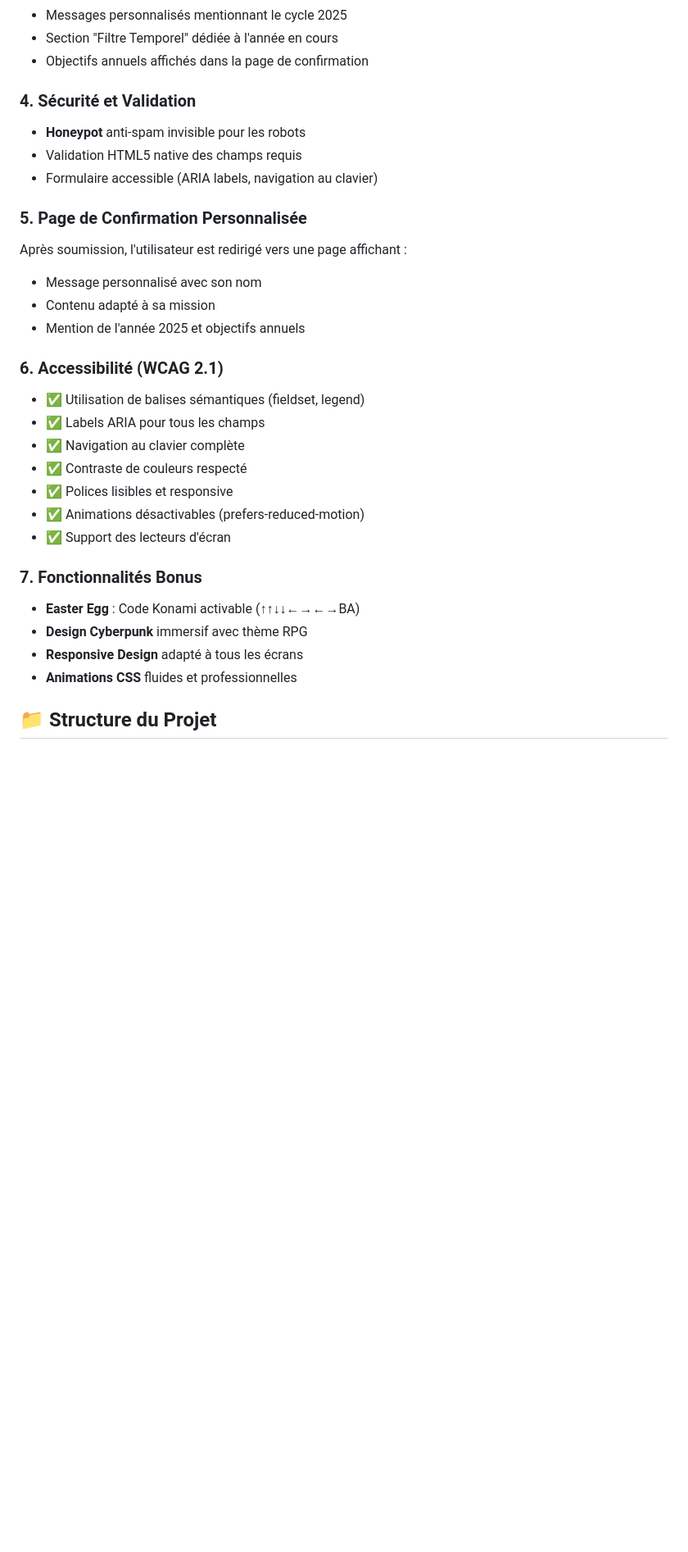
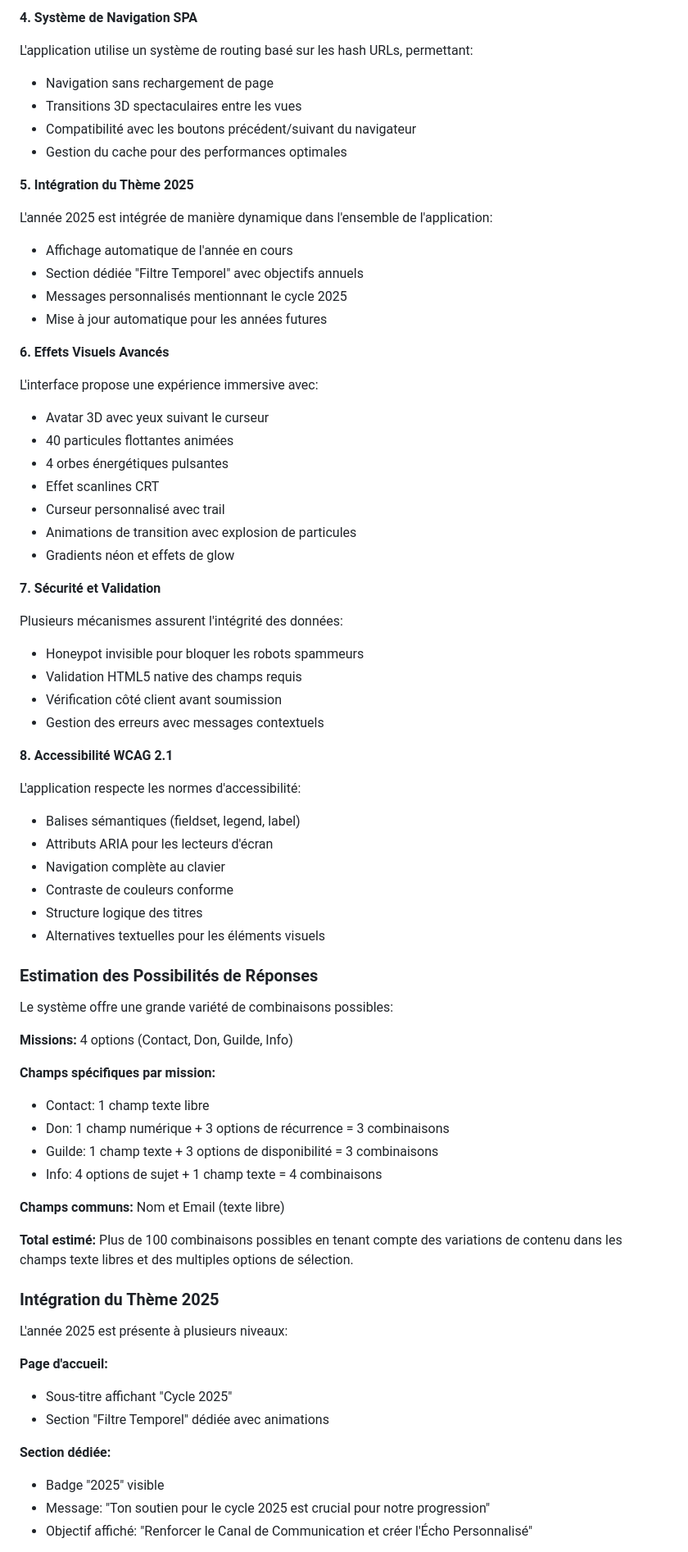
Before and after one commit to MohamedBarbych/nuit-info-2025-le-nexus-connecte, a Markdown page: README.md, the part around one of its changes. Shown at 82% size. GitHub-like rendering; blank space fills up the shorter version.

```diff
--- a/README.md
+++ b/README.md
@@ -31,36 +69,74 @@ Les champs du formulaire s'adaptent automatiquement selon la mission choisie :
+**4. Système de Navigation SPA**
+
+L'application utilise un système de routing basé sur les hash URLs, permettant:
+- Navigation sans rechargement de page
+- Transitions 3D spectaculaires entre les vues
+- Compatibilité avec les boutons précédent/suivant du navigateur
+- Gestion du cache pour des performances optimales
+
+**5. Intégration du Thème 2025**
+
+L'année 2025 est intégrée de manière dynamique dans l'ensemble de l'application:
+- Affichage automatique de l'année en cours
+- Section dédiée "Filtre Temporel" avec objectifs annuels
 - Messages personnalisés mentionnant le cycle 2025
-- Section "Filtre Temporel" dédiée à l'année en cours
-- Objectifs annuels affichés dans la page de confirmation
+- Mise à jour automatique pour les années futures
 
-### 4. Sécurité et Validation
+**6. Effets Visuels Avancés**
 
-- **Honeypot** anti-spam invisible pour les robots
+L'interface propose une expérience immersive avec:
+- Avatar 3D avec yeux suivant le curseur
+- 40 particules flottantes animées
+- 4 orbes énergétiques pulsantes
+- Effet scanlines CRT
+- Curseur personnalisé avec trail
+- Animations de transition avec explosion de particules
+- Gradients néon et effets de glow
+
+**7. Sécurité et Validation**
+
+Plusieurs mécanismes assurent l'intégrité des données:
+- Honeypot invisible pour bloquer les robots spammeurs
 - Validation HTML5 native des champs requis
-- Formulaire accessible (ARIA labels, navigation au clavier)
+- Vérification côté client avant soumission
+- Gestion des erreurs avec messages contextuels
 
-### 5. Page de Confirmation Personnalisée
+**8. Accessibilité WCAG 2.1**
 
-Après soumission, l'utilisateur est redirigé vers une page affichant :
-- Message personnalisé avec son nom
-- Contenu adapté à sa mission
-- Mention de l'année 2025 et objectifs annuels
+L'application respecte les normes d'accessibilité:
+- Balises sémantiques (fieldset, legend, label)
+- Attributs ARIA pour les lecteurs d'écran
+- Navigation complète au clavier
+- Contraste de couleurs conforme
+- Structure logique des titres
+- Alternatives textuelles pour les éléments visuels
 
-### 6. Accessibilité (WCAG 2.1)
+### Estimation des Possibilités de Réponses
 
-- ✅ Utilisation de balises sémantiques (fieldset, legend)
-- ✅ Labels ARIA pour tous les champs
-- ✅ Navigation au clavier complète
-- ✅ Contraste de couleurs respecté
-- ✅ Polices lisibles et responsive
-- ✅ Animations désactivables (prefers-reduced-motion)
-- ✅ Support des lecteurs d'écran
+Le système offre une grande variété de combinaisons possibles:
 
-### 7. Fonctionnalités Bonus
+**Missions:** 4 options (Contact, Don, Guilde, Info)
 
-- **Easter Egg** : Code Konami activable (↑↑↓↓←→←→BA)
-- **Design Cyberpunk** immersif avec thème RPG
-- **Responsive Design** adapté à tous les écrans
-- **Animations CSS** fluides et professionnelles
+**Champs spécifiques par mission:**
+- Contact: 1 champ texte libre
+- Don: 1 champ numérique + 3 options de récurrence = 3 combinaisons
+- Guilde: 1 champ texte + 3 options de disponibilité = 3 combinaisons
+- Info: 4 options de sujet + 1 champ texte = 4 combinaisons
 
-## 📁 Structure du Projet
+**Champs communs:** Nom et Email (texte libre)
 
+**Total estimé:** Plus de 100 combinaisons possibles en tenant compte des variations de contenu dans les champs texte libres et des multiples options de sélection.
+
+### Intégration du Thème 2025
+
+L'année 2025 est présente à plusieurs niveaux:
+
+**Page d'accueil:**
+- Sous-titre affichant "Cycle 2025"
+- Section "Filtre Temporel" dédiée avec animations
+
+**Section dédiée:**
+- Badge "2025" visible
+- Message: "Ton soutien pour le cycle 2025 est crucial pour notre progression"
+- Objectif affiché: "Renforcer le Canal de Communication et créer l'Écho Personnalisé"
+
```
Also changed, not shown: other parts of README.md (+125 -69 lines).
